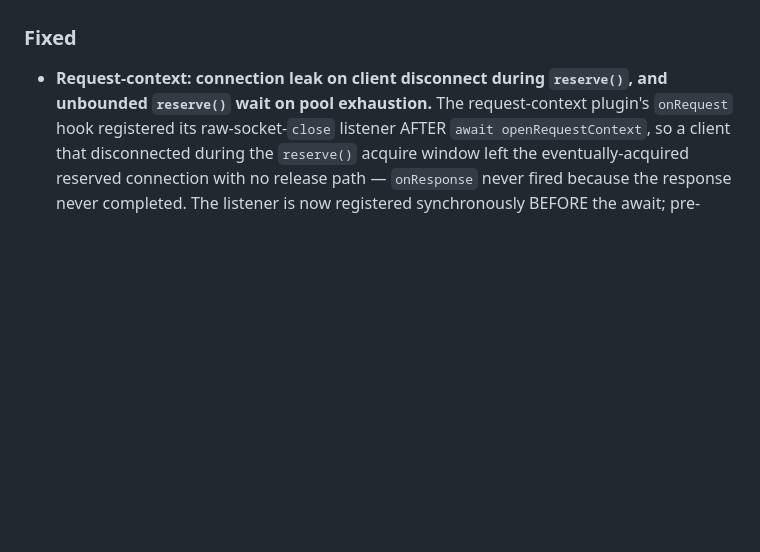
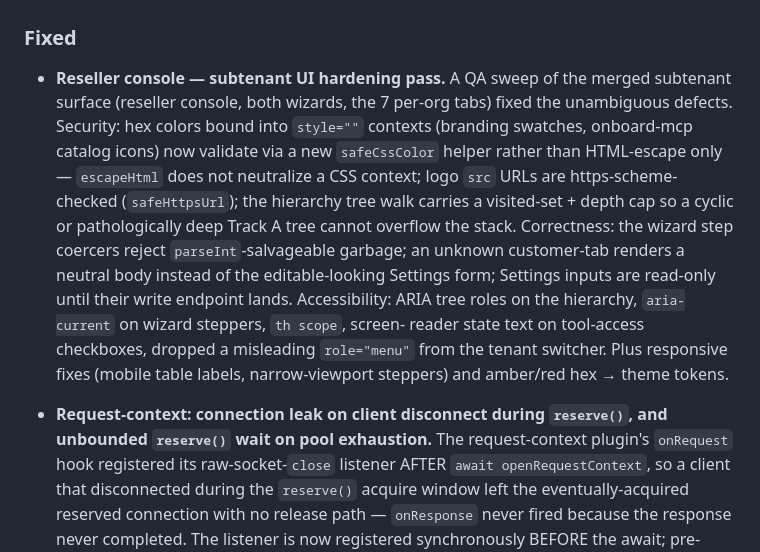
Before and after one commit to wyre-technology/cortextos, a Markdown page: CHANGELOG.md, the part around the change. Drawn GitHub-style; blank space fills up the shorter version.

Commit message:
docs(changelog): note the subtenant UI hardening pass

```diff
--- a/CHANGELOG.md
+++ b/CHANGELOG.md
@@ -90,6 +90,22 @@ The version history below (1.11.0 and earlier) was generated by
 
 ### Fixed
 
+- **Reseller console — subtenant UI hardening pass.** A QA sweep of the
+  merged subtenant surface (reseller console, both wizards, the 7 per-org
+  tabs) fixed the unambiguous defects. Security: hex colors bound into
+  `style=""` contexts (branding swatches, onboard-mcp catalog icons) now
+  validate via a new `safeCssColor` helper rather than HTML-escape only —
+  `escapeHtml` does not neutralize a CSS context; logo `src` URLs are
+  https-scheme-checked (`safeHttpsUrl`); the hierarchy tree walk carries a
+  visited-set + depth cap so a cyclic or pathologically deep Track A tree
+  cannot overflow the stack. Correctness: the wizard step coercers reject
+  `parseInt`-salvageable garbage; an unknown customer-tab renders a neutral
+  body instead of the editable-looking Settings form; Settings inputs are
+  read-only until their write endpoint lands. Accessibility: ARIA tree roles
+  on the hierarchy, `aria-current` on wizard steppers, `th scope`, screen-
+  reader state text on tool-access checkboxes, dropped a misleading
+  `role="menu"` from the tenant switcher. Plus responsive fixes (mobile
+  table labels, narrow-viewport steppers) and amber/red hex → theme tokens.
 - **Request-context: connection leak on client disconnect during `reserve()`,
   and unbounded `reserve()` wait on pool exhaustion.** The request-context
   plugin's `onRequest` hook registered its raw-socket-`close` listener AFTER
```
